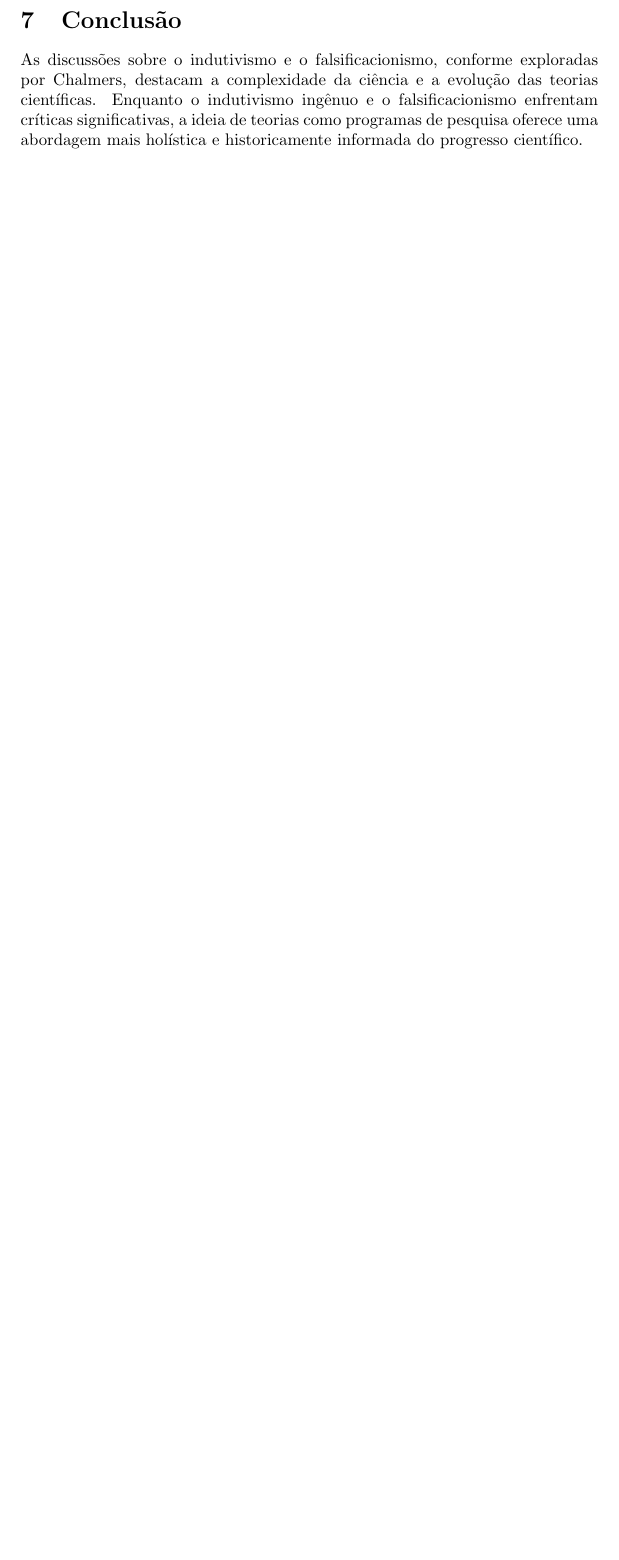
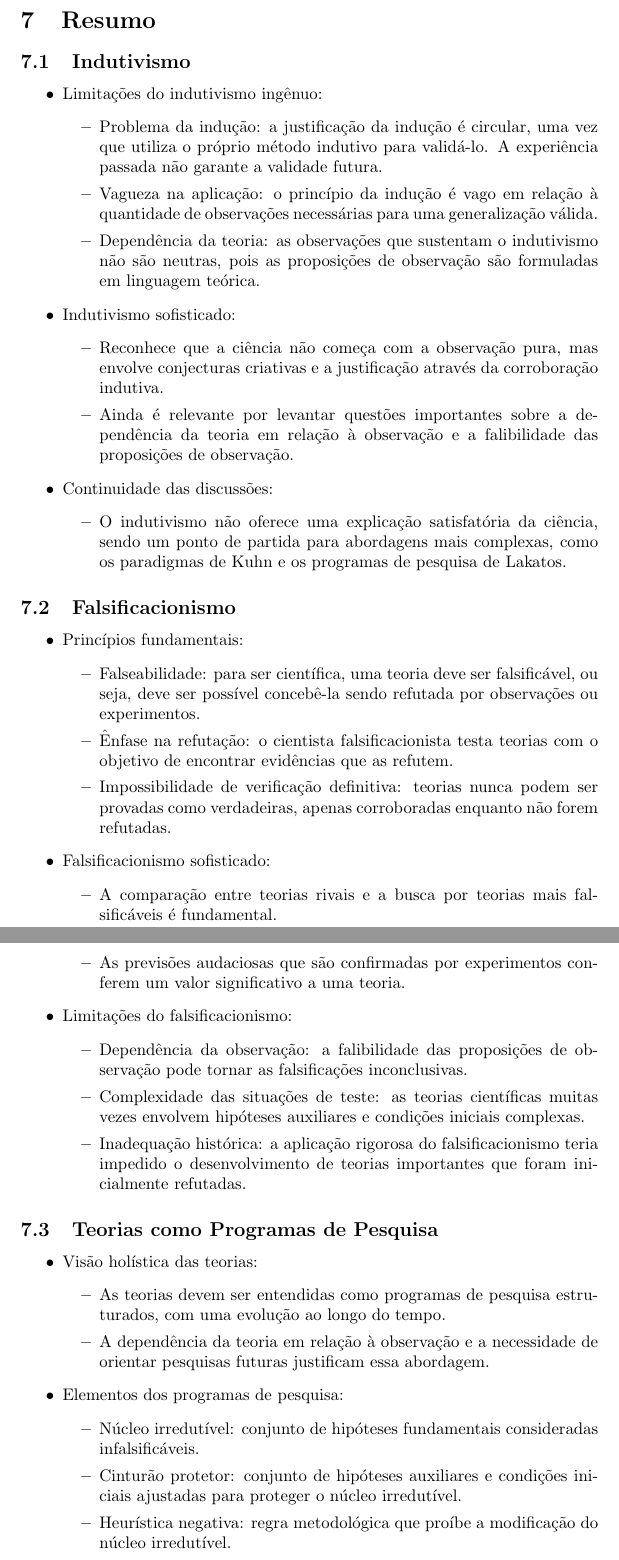
Before and after one commit to patrickangeli/UFV, a LaTeX document (EDU 127/EDU Resumo P1.tex, which reads EDU 127/resumo.tex): part of page 8 of 8 before the commit and two parts of pages 8 and 9 of 12 after it, the two joined at a grey line, cut at the place of the change, the shorter picture padded with empty space. Compiled offline with pdfLaTeX.

Commit message:
Atualização automática

```diff
--- a/EDU 127/EDU Resumo P1.tex
+++ b/EDU 127/EDU Resumo P1.tex
@@ -180,4 +181,3 @@ A ética na ciência é um campo dinâmico e em constante evolução, e a reflex
 
-\section{Conclusão}
+\section*{Conclusão}
 
-As discussões sobre o indutivismo e o falsificacionismo, conforme exploradas por Chalmers, destacam a complexidade da ciência e a evolução das teorias científicas. Enquanto o indutivismo ingênuo e o falsificacionismo enfrentam críticas significativas, a ideia de teorias como programas de pesquisa oferece uma abordagem mais holística e historicamente informada do progresso científico.
--- /dev/null
+++ b/EDU 127/resumo.tex
@@ -0,0 +1,59 @@
+\section{Resumo}
+
+
+\subsection{Indutivismo}
+
+\begin{itemize}
+    \item Limitações do indutivismo ingênuo:
+    \begin{itemize}
+        \item Problema da indução: a justificação da indução é circular, uma vez que utiliza o próprio método indutivo para validá-lo. A experiência passada não garante a validade futura.
+        \item Vagueza na aplicação: o princípio da indução é vago em relação à quantidade de observações necessárias para uma generalização válida.
+        \item Dependência da teoria: as observações que sustentam o indutivismo não são neutras, pois as proposições de observação são formuladas em linguagem teórica.
+    \end{itemize}
+    \item Indutivismo sofisticado:
+    \begin{itemize}
+        \item Reconhece que a ciência não começa com a observação pura, mas envolve conjecturas criativas e a justificação através da corroboração indutiva.
+        \item Ainda é relevante por levantar questões importantes sobre a dependência da teoria em relação à observação e a falibilidade das proposições de observação.
+    \end{itemize}
+    \item Continuidade das discussões:
+    \begin{itemize}
+        \item O indutivismo não oferece uma explicação satisfatória da ciência, sendo um ponto de partida para abordagens mais complexas, como os paradigmas de Kuhn e os programas de pesquisa de Lakatos.
+    \end{itemize}
+\end{itemize}
+
+\subsection{Falsificacionismo}
+
+\begin{itemize}
+    \item Princípios fundamentais:
+    \begin{itemize}
+        \item Falseabilidade: para ser científica, uma teoria deve ser falsificável, ou seja, deve ser possível concebê-la sendo refutada por observações ou experimentos.
+        \item Ênfase na refutação: o cientista falsificacionista testa teorias com o objetivo de encontrar evidências que as refutem.
+        \item Impossibilidade de verificação definitiva: teorias nunca podem ser provadas como verdadeiras, apenas corroboradas enquanto não forem refutadas.
+    \end{itemize}
+    \item Falsificacionismo sofisticado:
+    \begin{itemize}
+        \item A comparação entre teorias rivais e a busca por teorias mais falsificáveis é fundamental.
+        \item As previsões audaciosas que são confirmadas por experimentos conferem um valor significativo a uma teoria.
+    \end{itemize}
+    \item Limitações do falsificacionismo:
+    \begin{itemize}
+        \item Dependência da observação: a falibilidade das proposições de observação pode tornar as falsificações inconclusivas.
+        \item Complexidade das situações de teste: as teorias científicas muitas vezes envolvem hipóteses auxiliares e condições iniciais complexas.
+        \item Inadequação histórica: a aplicação rigorosa do falsificacionismo teria impedido o desenvolvimento de teorias importantes que foram inicialmente refutadas.
+    \end{itemize}
+\end{itemize}
+
+\subsection{Teorias como Programas de Pesquisa}
+
+\begin{itemize}
+    \item Visão holística das teorias:
+    \begin{itemize}
+        \item As teorias devem ser entendidas como programas de pesquisa estruturados, com uma evolução ao longo do tempo.
+        \item A dependência da teoria em relação à observação e a necessidade de orientar pesquisas futuras justificam essa abordagem.
+    \end{itemize}
+    \item Elementos dos programas de pesquisa:
+    \begin{itemize}
+        \item Núcleo irredutível: conjunto de hipóteses fundamentais consideradas infalsificáveis.
+        \item Cinturão protetor: conjunto de hipóteses auxiliares e condições iniciais ajustadas para proteger o núcleo irredutível.
+        \item Heurística negativa: regra metodológica que proíbe a modificação do núcleo irredutível.
+        \item Heurística positiva: diretrizes que indicam como o programa deve ser desenvolvido.
```
Also changed, not shown: EDU 127/PDF/EDU Resumo P1.pdf, EDU 127/EDU Resumo P1.tex (8 more changed lines), EDU 127/resumo.tex (59 more changed lines), 2 other files.
